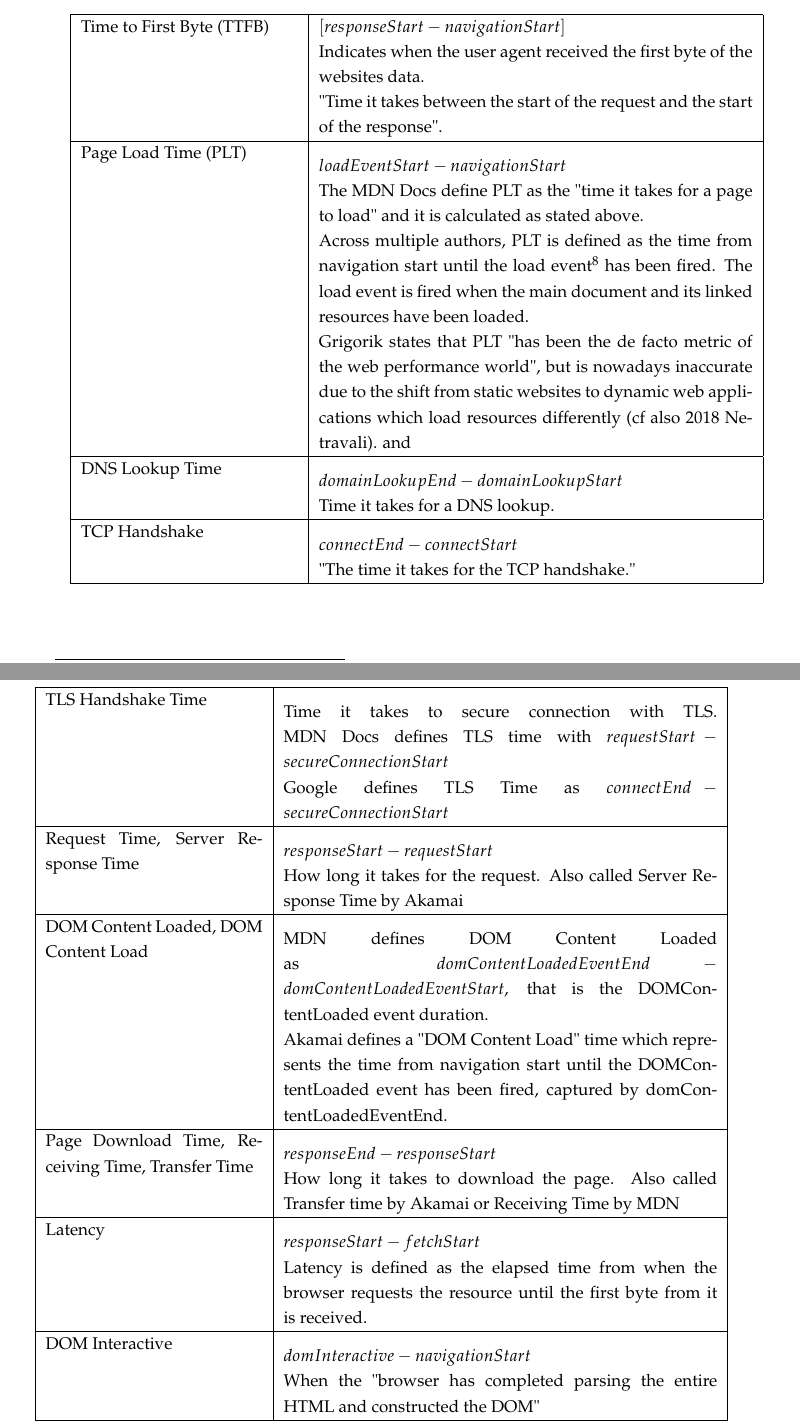
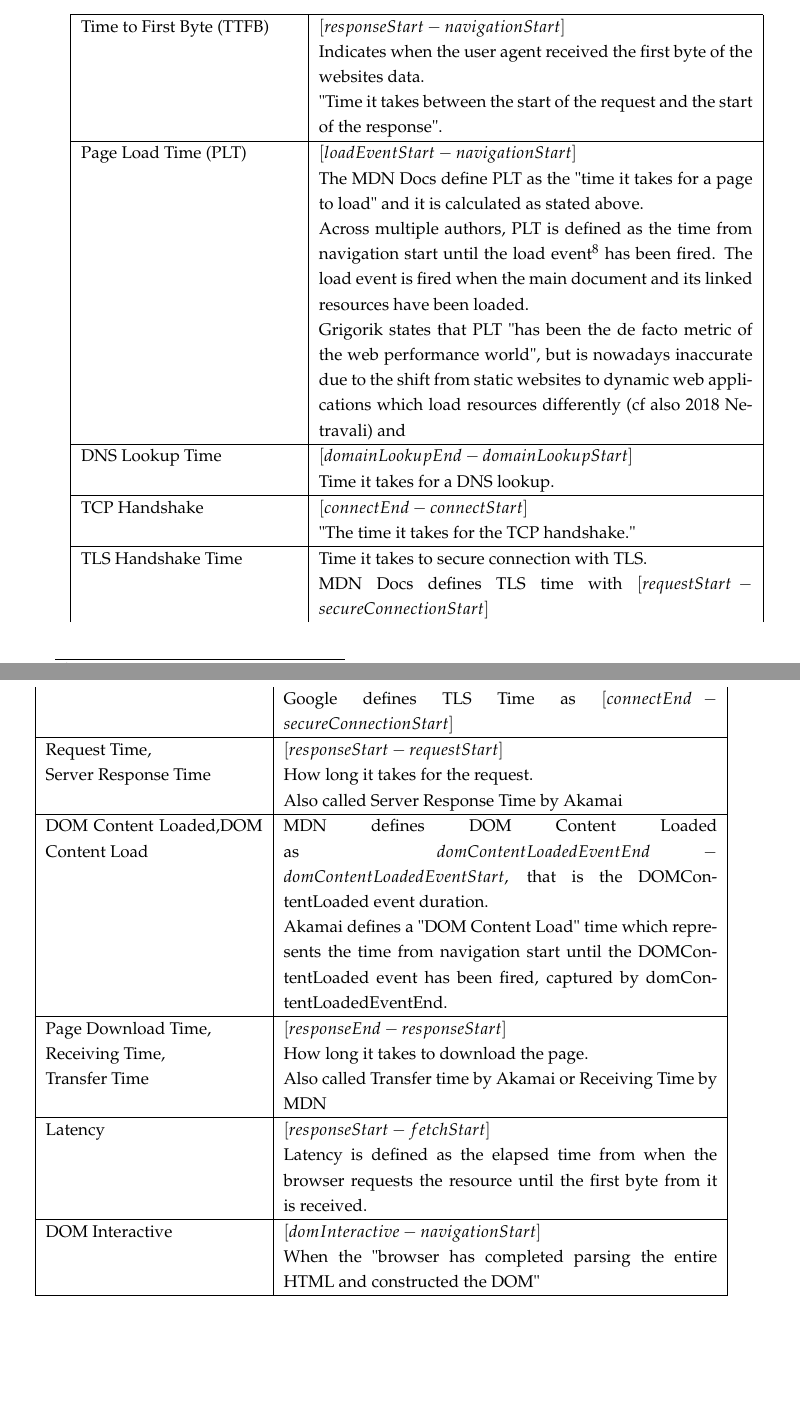
Before and after one commit to aram-yesildeniz/thesis, a LaTeX thesis (thesis.tex, which reads chapters/2_terms_and_definitions/terms_and_definitions.tex): two parts of pages 45 and 46 of 93, joined at a grey line, cut so that both start at the same text, the shorter picture padded with empty space. Compiled offline with pdfLaTeX.

Commit message:
do stuff

```diff
--- a/chapters/2_terms_and_definitions/terms_and_definitions.tex
+++ b/chapters/2_terms_and_definitions/terms_and_definitions.tex
@@ -2154,110 +2154,82 @@ It is therefore possible. due to the lack of metrics standardization and definit
 	\small
 	\begin{longtable}{ | p{0.3\linewidth} | p{0.6\linewidth} | }
 	\hline
-	Time to First Byte (TTFB) & $[responseStart - navigationStart]$ \\
+	Time to First Byte (TTFB)
+	& $[responseStart - navigationStart]$ \\
 	& Indicates when the user agent received the first byte of the websites data. \\
 	& "Time it takes between the start of the request and the start of the response".  \\% cite https://developer.mozilla.org/en-US/docs/Glossary/time_to_first_byte
 	%TODO add more here ?
 
 	\hline
-	Page Load Time (PLT) &
-	\begin{itemize}[label={}, noitemsep,nolistsep, leftmargin=0cm, partopsep=0pt]
-		\item $loadEventStart - navigationStart$
-		\item
-		The MDN Docs define PLT as the "time it takes for a page to load" and it is calculated as stated above. % cite https://developer.mozilla.org/en-US/docs/Glossary/Page_load_time
-
-		Across multiple authors, PLT is defined as the time from navigation start until the load event\footnote{\url{https://developer.mozilla.org/en-US/docs/Web/API/Window/load_event} [16.07.2021]} has been fired.
-		The load event is fired when the main document and its linked resources have been loaded.
-
-		Grigorik states that PLT "has been the de facto metric of the web performance world", but is nowadays inaccurate due to the shift from static websites to dynamic web applications which load resources differently (cf also 2018 Netravali).
-		and % https://www.stevesouders.com/blog/2013/05/13/moving-beyond-window-onload/
+	Page Load Time (PLT)
+	& $[loadEventStart - navigationStart]$ \\
+	& The MDN Docs define PLT as the "time it takes for a page to load" and it is calculated as stated above.  \\ % cite https://developer.mozilla.org/en-US/docs/Glossary/Page_load_time
+	& Across multiple authors, PLT is defined as the time from navigation start until the load event\footnote{\url{https://developer.mozilla.org/en-US/docs/Web/API/Window/load_event} [16.07.2021]} has been fired.
+	The load event is fired when the main document and its linked resources have been loaded. \\
+	& Grigorik states that PLT "has been the de facto metric of the web performance world", but is nowadays inaccurate due to the shift from static websites to dynamic web applications which load resources differently (cf also 2018 Netravali) and \\ % https://www.stevesouders.com/blog/2013/05/13/moving-beyond-window-onload/
 
 		%TODO more here ?
-
 		% Akamai defines PLT similarly as the elapsed time from navigation start until the "page is completely available for the user to interact with", using also loadEventStart as the point when loading has finished.
 		% cite https://github.com/akamai/boomerang/blob/master/doc/methodology.md, https://community.akamai.com/customers/s/article/Using-Navigation-Timing-APIs-to-understand-your-webpage?language=en_US
-
 		%Wang et al define PLT as the "time between when the page is requested and when the DOMLoad event is fired", where the DOMLoad event is the load event.\footnote{\url{https://developer.mozilla.org/en-US/docs/Web/API/Window/load_event} [16.07.2021]}      % cite 2013 Wang
-
 		% 2019 Enghardt
 
-
-	\end{itemize} \\
-
-	\hline
-	DNS Lookup Time &
-	\begin{itemize}[label={}, noitemsep,nolistsep, leftmargin=0cm]
-		\item $domainLookupEnd - domainLookupStart$
-		\item Time it takes for a DNS lookup.
+	\hline
+	DNS Lookup Time
+	& $[domainLookupEnd - domainLookupStart]$ \\
+	& Time it takes for a DNS lookup.  \\
 		% cite % https://developer.mozilla.org/en-US/docs/Web/Performance/Navigation_and_resource_timings#dns_lookup_time
 		% cite https://developers.google.com/web/fundamentals/performance/navigation-and-resource-timing
 
-	\end{itemize} \\
-
-	\hline
-	TCP Handshake & % / Server Connect Time ?
-	\begin{itemize}[label={}, noitemsep,nolistsep, leftmargin=0cm]
-		\item $connectEnd - connectStart$
-		\item "The time it takes for the TCP handshake." % cite https://developer.mozilla.org/en-US/docs/Web/Performance/Navigation_and_resource_timings#tcp
+	\hline
+	TCP Handshake % / Server Connect Time ?
+	& $[connectEnd - connectStart]$ \\
+	& "The time it takes for the TCP handshake." \\ % cite https://developer.mozilla.org/en-US/docs/Web/Performance/Navigation_and_resource_timings#tcp
 % https://community.akamai.com/customers/s/article/Using-Navigation-Timing-APIs-to-understand-your-webpage?language=en_US
 % https://developer.mozilla.org/en-US/docs/Web/Performance/Understanding_latency
 	% Also called Connection Time.  % https://developers.google.com/web/fundamentals/performance/navigation-and-resource-timing
-	\end{itemize} \\
-
-	\hline
-	TLS Handshake Time &
-	\begin{itemize}[label={}, noitemsep,nolistsep, leftmargin=0cm]
-		\item Time it takes to secure connection with TLS. MDN Docs defines TLS time with $requestStart - secureConnectionStart$
-		\item Google defines TLS Time as $connectEnd - secureConnectionStart$ % https://developers.google.com/web/fundamentals/performance/navigation-and-resource-timing
-	\end{itemize} \\
-
-	\hline
-	Request Time,  Server Response Time &
-	\begin{itemize}[label={}, noitemsep,nolistsep, leftmargin=0cm]
-		\item $responseStart - requestStart$
-		\item How long it takes for the request. % cite https://developer.mozilla.org/en-US/docs/Web/Performance/Navigation_and_resource_timings#request_time
-		Also called Server Response Time by Akamai % https://community.akamai.com/customers/s/article/Using-Navigation-Timing-APIs-to-understand-your-webpage?language=en_US
-	\end{itemize} \\
-
-	\hline
-	DOM Content Loaded, DOM Content Load &
-	\begin{itemize}[label={}, noitemsep,nolistsep, leftmargin=0cm]
-		\item MDN defines DOM Content Loaded as $domContentLoadedEventEnd - domContentLoadedEventStart$, that is the DOMContentLoaded event duration.
+
+	\hline
+	TLS Handshake Time
+	& Time it takes to secure connection with TLS.  \\
+	& MDN Docs defines TLS time with $[requestStart - secureConnectionStart]$ \\
+	& Google defines TLS Time as $[connectEnd - secureConnectionStart]$ \\ % https://developers.google.com/web/fundamentals/performance/navigation-and-resource-timing
+
+	\hline
+	Request Time,
+	& $[responseStart - requestStart]$ \\
+	Server Response Time & How long it takes for the request. \\ % cite https://developer.mozilla.org/en-US/docs/Web/Performance/Navigation_and_resource_timings#request_time
+	& Also called Server Response Time by Akamai \\ % https://community.akamai.com/customers/s/article/Using-Navigation-Timing-APIs-to-understand-your-webpage?language=en_US
+
+	\hline
+	DOM Content Loaded,DOM Content Load
+	& MDN defines DOM Content Loaded as $domContentLoadedEventEnd - domContentLoadedEventStart$, that is the DOMContentLoaded event duration. \\
 		% https://developer.mozilla.org/en-US/docs/Web/Performance/Navigation_and_resource_timings#domcontentloaded_event
 		% https://developer.mozilla.org/en-US/docs/Web/API/Window/DOMContentLoaded_event
-
-		\item Akamai defines a "DOM Content Load" time which represents the time from navigation start until the DOMContentLoaded event has been fired, captured by domContentLoadedEventEnd.
+	& Akamai defines a "DOM Content Load" time which represents the time from navigation start until the DOMContentLoaded event has been fired, captured by domContentLoadedEventEnd. \\
 		% https://community.akamai.com/customers/s/article/Using-Navigation-Timing-APIs-to-understand-your-webpage?language=en_US
-	\end{itemize} \\
-
-	\hline
-	Page Download Time, Receiving Time, Transfer Time &
-	\begin{itemize}[label={}, noitemsep,nolistsep, leftmargin=0cm]
-		\item $responseEnd - responseStart$
-		\item How long it takes to download the page.
-		Also called Transfer time by Akamai or Receiving Time by MDN
-		% https://community.akamai.com/customers/s/article/Using-Navigation-Timing-APIs-to-understand-your-webpage?language=en_US
-		% https://developer.mozilla.org/en-US/docs/Web/Performance/Understanding_latency
-	\end{itemize} \\
-
-	\hline
-	Latency &
-	\begin{itemize}[label={}, noitemsep,nolistsep, leftmargin=0cm]
-		\item $responseStart - fetchStart$
-		\item Latency is defined as the elapsed time from when the browser requests the resource until the first byte from it is received.  % cite https://community.akamai.com/customers/s/article/Using-Navigation-Timing-APIs-to-understand-your-webpage?language=en_US
+
+	\hline
+	Page Download Time,
+	& $[responseEnd - responseStart]$ \\
+	Receiving Time,  & How long it takes to download the page. \\
+	Transfer Time & Also called Transfer time by Akamai or Receiving Time by MDN \\
+	% https://community.akamai.com/customers/s/article/Using-Navigation-Timing-APIs-to-understand-your-webpage?language=en_US
+	% https://developer.mozilla.org/en-US/docs/Web/Performance/Understanding_latency
+
+	\hline
+	Latency
+	& $[responseStart - fetchStart]$ \\
+	& Latency is defined as the elapsed time from when the browser requests the resource until the first byte from it is received.  \\ % cite https://community.akamai.com/customers/s/article/Using-Navigation-Timing-APIs-to-understand-your-webpage?language=en_US
 		% cite https://developer.mozilla.org/en-US/docs/Web/Performance/Understanding_latency
-	\end{itemize} \\
-
-	\hline
-	DOM Interactive &
-	\begin{itemize}[label={}, noitemsep,nolistsep, leftmargin=0cm]
-		\item $domInteractive - navigationStart$
-		\item When the "browser has completed parsing the entire HTML and constructed the DOM" % https://community.akamai.com/customers/s/article/Using-Navigation-Timing-APIs-to-understand-your-webpage?language=en_US
-	\end{itemize} \\
-
-
-	%TODO add this? maybe check again after WPT done
-
+
+	\hline
+	DOM Interactive
+	& $[domInteractive - navigationStart]$ \\
+	& When the "browser has completed parsing the entire HTML and constructed the DOM" \\ % https://community.akamai.com/customers/s/article/Using-Navigation-Timing-APIs-to-understand-your-webpage?language=en_US
+
+
+%TODO add this? maybe check again after WPT done
 %	\hline
 %	DOM Complete &
 %	\begin{itemize}[label={}, noitemsep,nolistsep, leftmargin=0cm]
```
Also changed, not shown: thesis.pdf.
